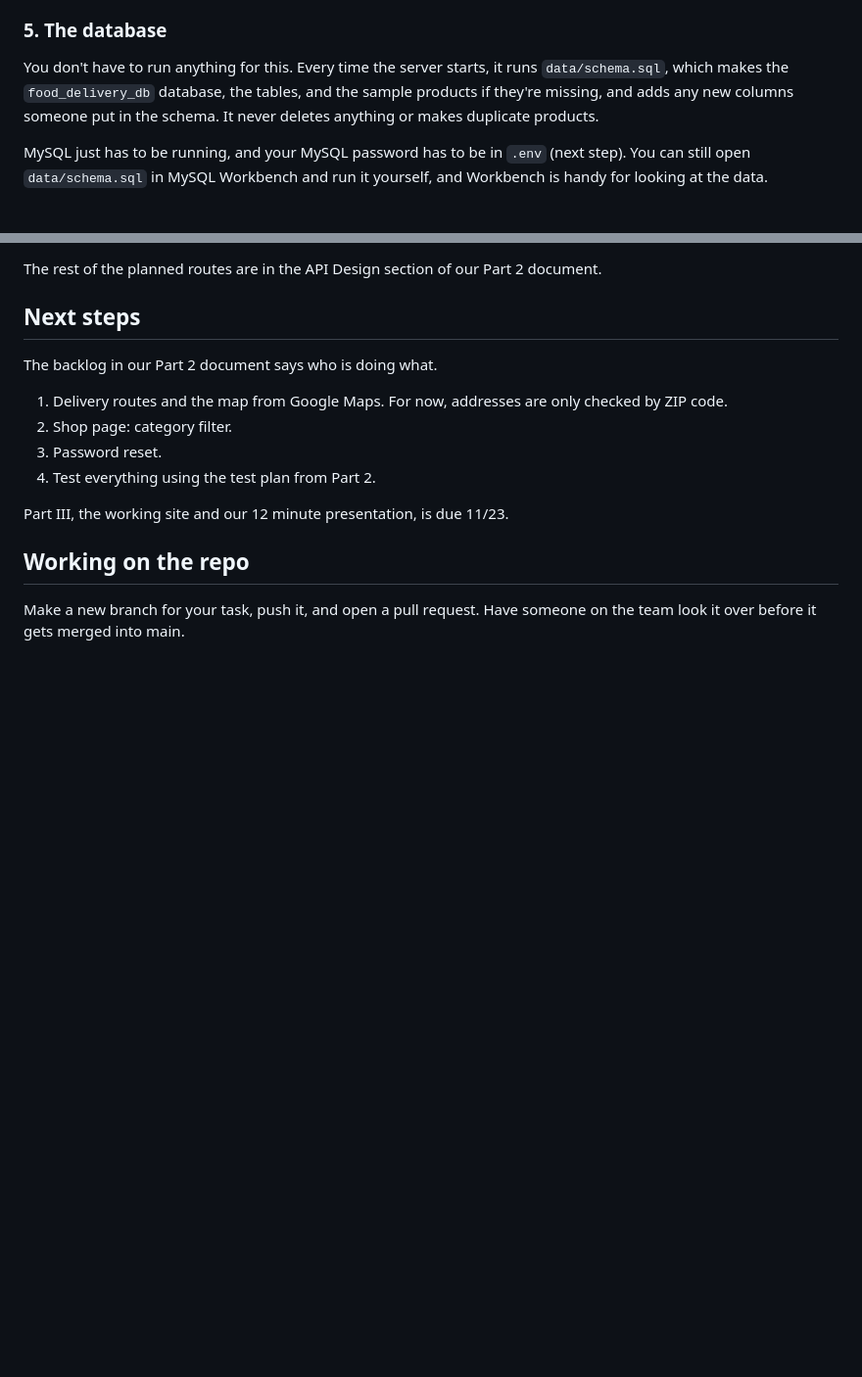
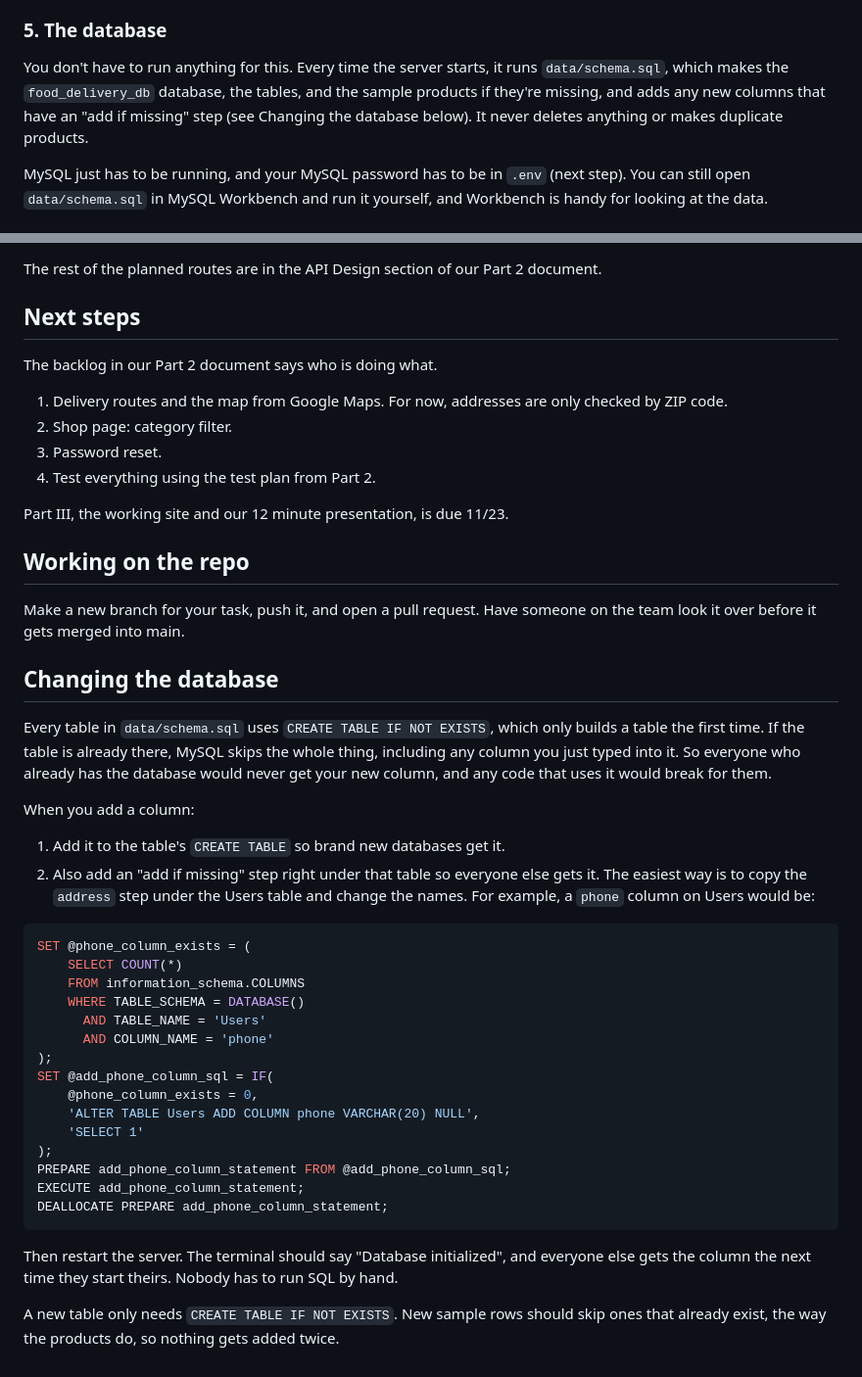
Before and after one commit to SeanAminov/CS160-On-Demand-Food-Delivery-Service, a Markdown page: README.md, 2 parts joined by grey strips. Shown at 98% size. GitHub-like rendering; blank space fills up the shorter version.

Commit message:
Explain how to add a column so everyone's database gets it
CREATE TABLE IF NOT EXISTS skips tables that already exist, so a new
column typed only there never reaches anyone who already has the
database. The README now shows the "add if missing" step to copy, with
an example, so the server adds the column for everyone when it starts.

````diff
--- a/README.md
+++ b/README.md
@@ -47,7 +47,7 @@ Clone the repo with GitHub Desktop, or run this in a terminal:
 
 ### 5. The database
 
-You don't have to run anything for this. Every time the server starts, it runs `data/schema.sql`, which makes the `food_delivery_db` database, the tables, and the sample products if they're missing, and adds any new columns someone put in the schema. It never deletes anything or makes duplicate products.
+You don't have to run anything for this. Every time the server starts, it runs `data/schema.sql`, which makes the `food_delivery_db` database, the tables, and the sample products if they're missing, and adds any new columns that have an "add if missing" step (see Changing the database below). It never deletes anything or makes duplicate products.
 
 MySQL just has to be running, and your MySQL password has to be in `.env` (next step). You can still open `data/schema.sql` in MySQL Workbench and run it yourself, and Workbench is handy for looking at the data.
 
@@ -185,3 +185,34 @@ Part III, the working site and our 12 minute presentation, is due 11/23.
 ## Working on the repo
 
 Make a new branch for your task, push it, and open a pull request. Have someone on the team look it over before it gets merged into main.
+
+## Changing the database
+
+Every table in `data/schema.sql` uses `CREATE TABLE IF NOT EXISTS`, which only builds a table the first time. If the table is already there, MySQL skips the whole thing, including any column you just typed into it. So everyone who already has the database would never get your new column, and any code that uses it would break for them.
+
+When you add a column:
+
+1. Add it to the table's `CREATE TABLE` so brand new databases get it.
+2. Also add an "add if missing" step right under that table so everyone else gets it. The easiest way is to copy the `address` step under the Users table and change the names. For example, a `phone` column on Users would be:
+
+```sql
+SET @phone_column_exists = (
+    SELECT COUNT(*)
+    FROM information_schema.COLUMNS
+    WHERE TABLE_SCHEMA = DATABASE()
+      AND TABLE_NAME = 'Users'
+      AND COLUMN_NAME = 'phone'
+);
+SET @add_phone_column_sql = IF(
+    @phone_column_exists = 0,
+    'ALTER TABLE Users ADD COLUMN phone VARCHAR(20) NULL',
+    'SELECT 1'
+);
+PREPARE add_phone_column_statement FROM @add_phone_column_sql;
+EXECUTE add_phone_column_statement;
+DEALLOCATE PREPARE add_phone_column_statement;
+```
+
+Then restart the server. The terminal should say "Database initialized", and everyone else gets the column the next time they start theirs. Nobody has to run SQL by hand.
+
+A new table only needs `CREATE TABLE IF NOT EXISTS`. New sample rows should skip ones that already exist, the way the products do, so nothing gets added twice.
````
